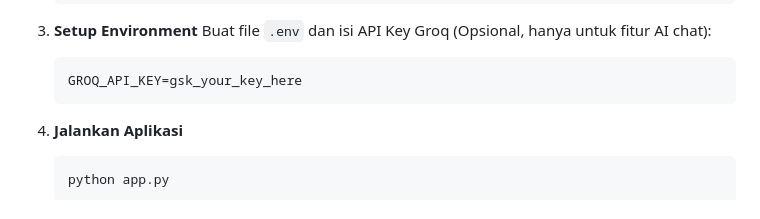
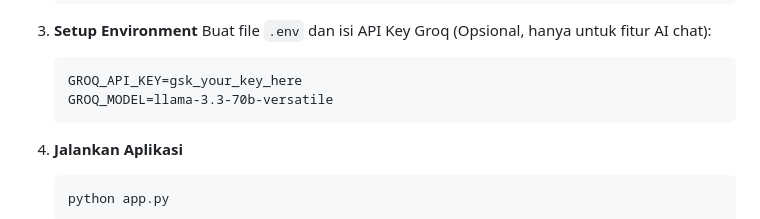
Before and after one commit to avriyyy/siscer, a Markdown page: README.md, the part around the change. Rendered like a GitHub page.

Commit message:
Add GROQ_MODEL variable to README

````diff
--- a/README.md
+++ b/README.md
@@ -102,6 +102,7 @@ Berikut adalah grafik perbandingan performa yang dihasilkan dari skrip pengujian
 
     ```
     GROQ_API_KEY=gsk_your_key_here
+    GROQ_MODEL=llama-3.3-70b-versatile
     ```
 
 4.  **Jalankan Aplikasi**
````
